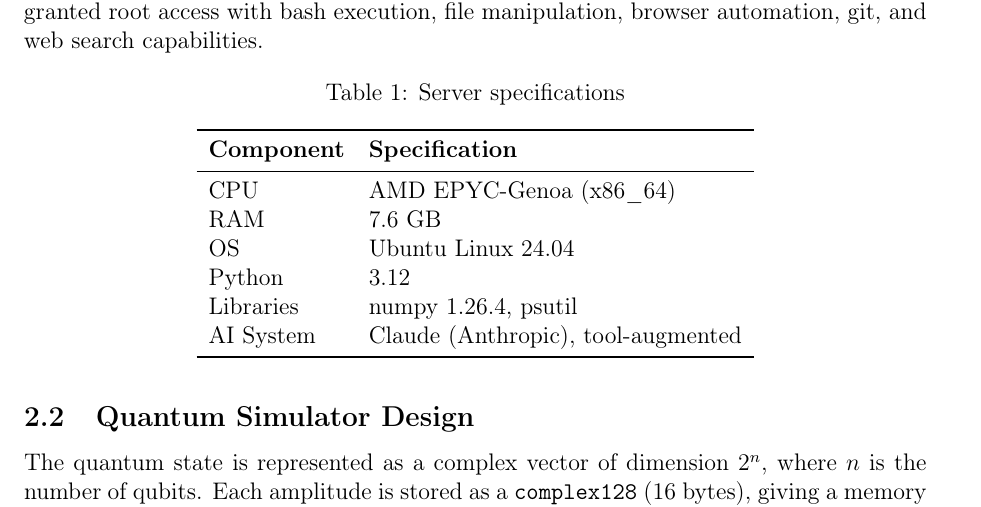
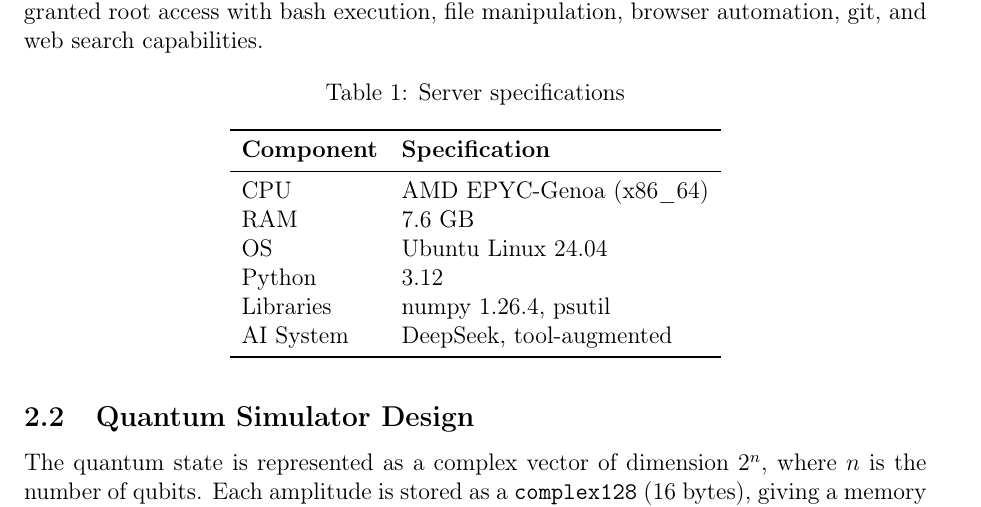
Before and after one commit to qoga/quantum-neoclassical, a LaTeX paper (paper/paper.tex): part of page 2 of 6, cut so that both start at the same text. Compiled offline with pdfLaTeX.

Commit message:
fix: correct AI system attribution — Claude → DeepSeek

```diff
--- a/paper/paper.tex
+++ b/paper/paper.tex
@@ -73,7 +73,7 @@ RAM          & 7.6 GB \\
 OS           & Ubuntu Linux 24.04 \\
 Python       & 3.12 \\
 Libraries    & numpy 1.26.4, psutil \\
-AI System    & Claude (Anthropic), tool-augmented \\
+AI System    & DeepSeek, tool-augmented \\
 \bottomrule
 \end{tabular}
 \end{table}
```
Also changed, not shown: PAPER.md (+1 -1 lines), paper/paper.pdf.
